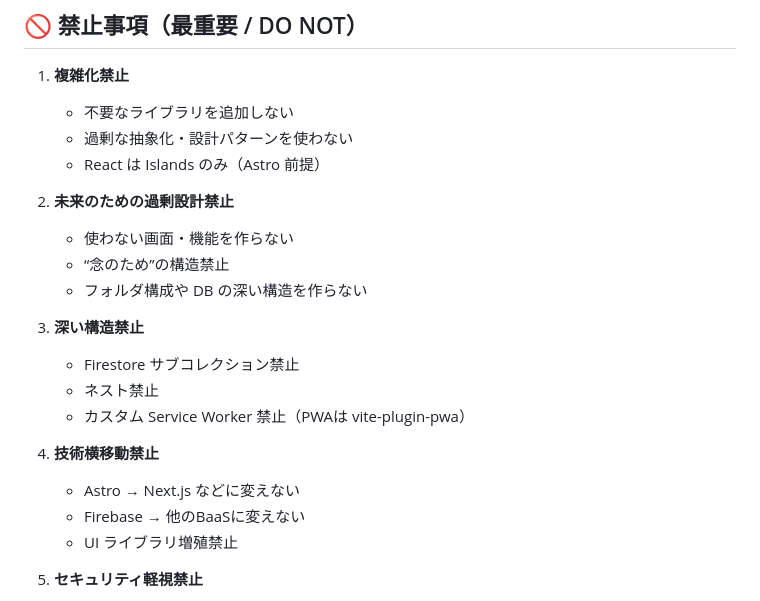
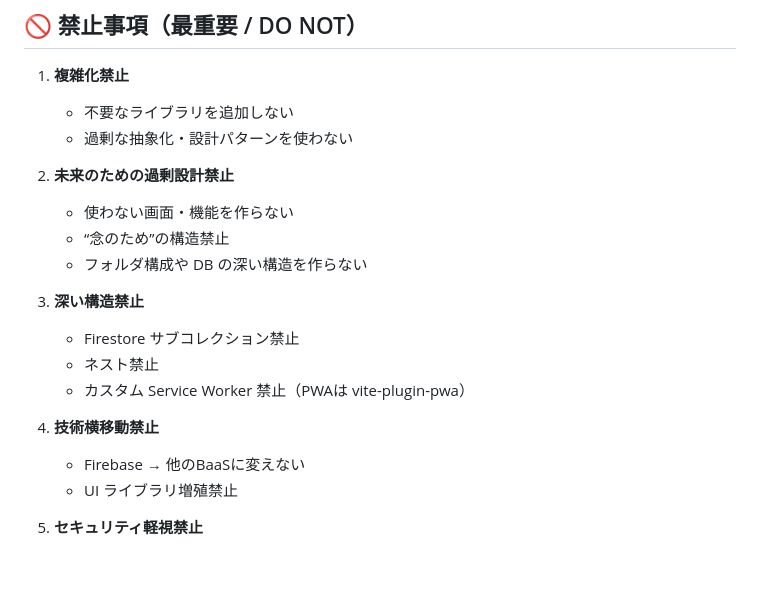
Before and after one commit to yuuka-dev/obatlog, a Markdown page: CLAUDE.md, the part around the change. GitHub-like rendering; blank space fills up the shorter version.

Commit message:
chore: CLAUDE.md から Astro 固定制約を削除
Next.js 移行を許可するため、「React は Islands のみ（Astro 前提）」と
「Astro → Next.js などに変えない」の制約を解除

```diff
--- a/CLAUDE.md
+++ b/CLAUDE.md
@@ -14,7 +14,6 @@
 1. **複雑化禁止**
    - 不要なライブラリを追加しない
    - 過剰な抽象化・設計パターンを使わない
-   - React は Islands のみ（Astro 前提）
 
 2. **未来のための過剰設計禁止**
    - 使わない画面・機能を作らない
@@ -27,7 +26,6 @@
    - カスタム Service Worker 禁止（PWAは vite-plugin-pwa）
 
 4. **技術横移動禁止**
-   - Astro → Next.js などに変えない
    - Firebase → 他のBaaSに変えない
    - UI ライブラリ増殖禁止
 
```
